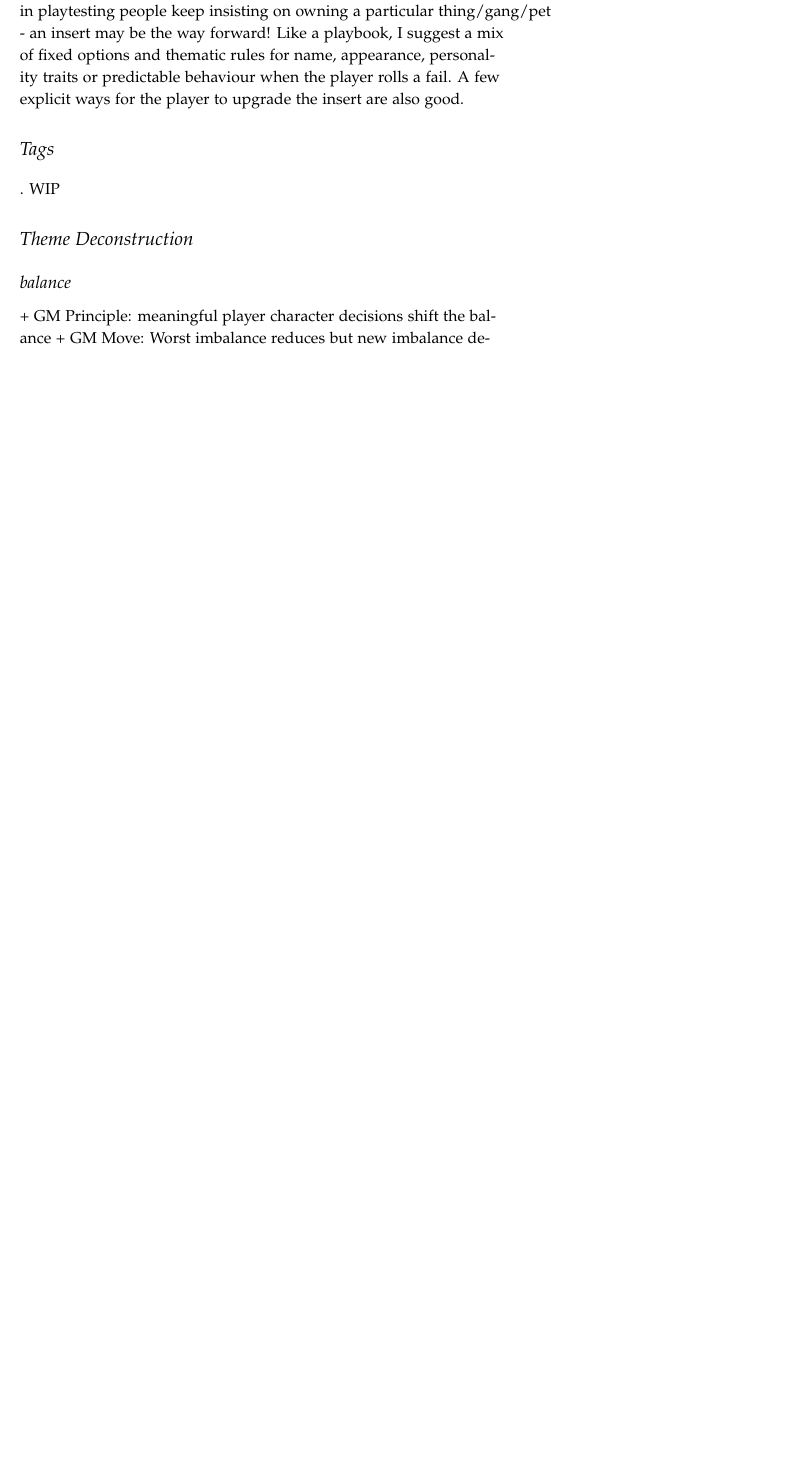
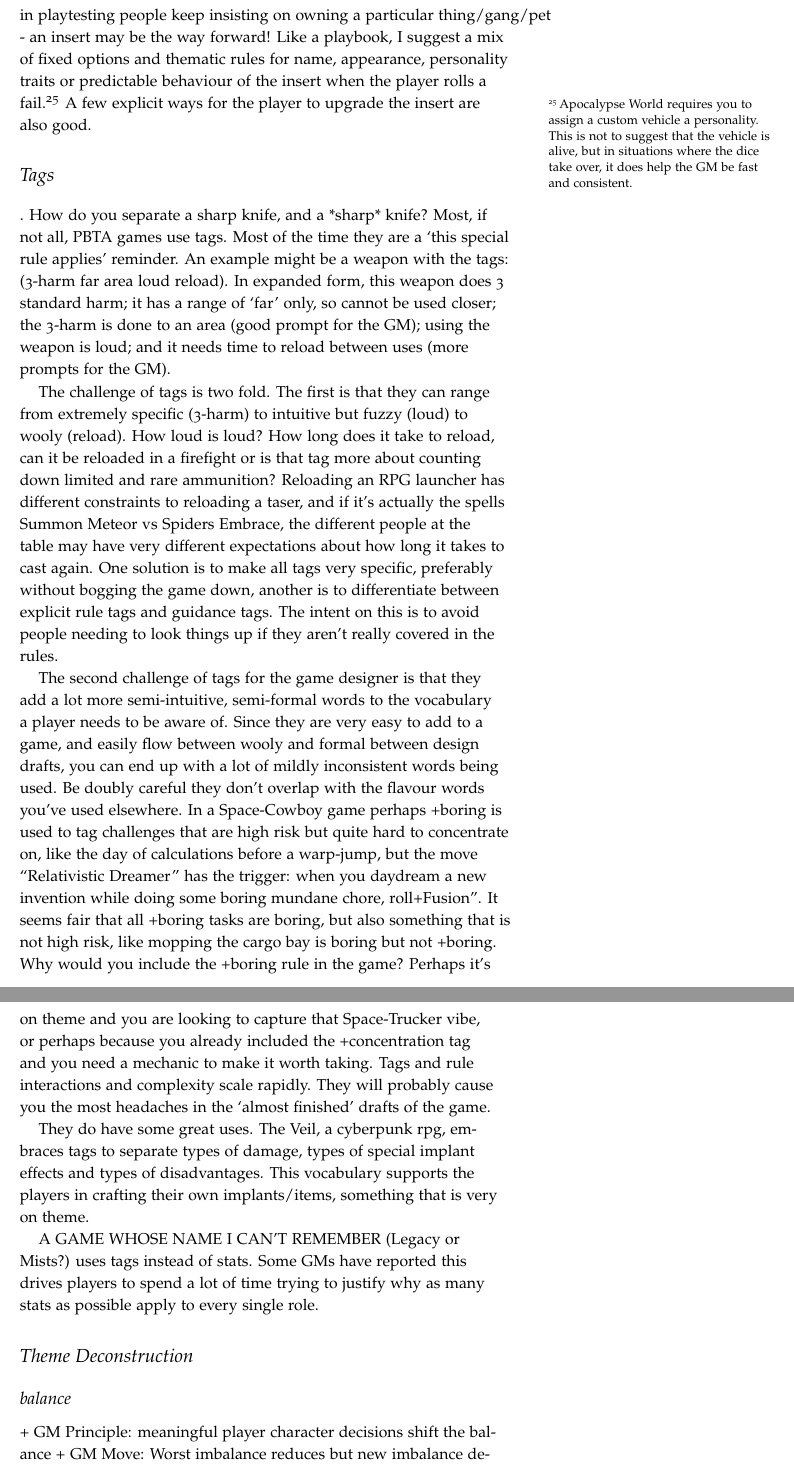
Before and after one commit to cromlyngames/Skeleton_world, a LaTeX document (Skeleton_world.tex): part of page 15 of 18 before the commit and two parts of pages 16 and 17 of 20 after it, the two joined at a grey line, cut so that both start at the same text, the shorter picture padded with empty space. Compiled offline with pdfLaTeX.

Commit message:
modular playbooks, and a bit more on inserts and first draft for tags

```diff
--- a/Skeleton_world.tex
+++ b/Skeleton_world.tex
@@ -436,11 +444,22 @@ These are a different way of handling complex `modules' of rules that are not mo
 You know the Driver starts with a special vehicle, but it is easy to see how many player characters may acquire one during play and need to insert the rules for their whiskey powered motorbike into their play book.
 
 If you want to free a specific thing from a playbook archetype, or in playtesting people keep insisting on owning a particular thing/gang/pet -  an insert may be the way forward!
-Like a playbook, I suggest a mix of fixed options and thematic rules for name, appearance, personality traits or predictable behaviour when the player rolls a fail. A few explicit ways for the player to upgrade the insert are also good.
+Like a playbook, I suggest a mix of fixed options and thematic rules for name, appearance, personality traits or predictable behaviour of the insert when the player rolls a fail.\footnote{Apocalypse World requires you to assign a custom vehicle a personality. This is not to suggest that the vehicle is alive, but in situations where the dice take over, it does help the GM be fast and consistent.}  A few explicit ways for the player to upgrade the insert are also good.
+
+\section{Tags}.
+How do you separate a sharp knife, and a *sharp* knife? Most, if not all, PBTA games use tags. Most of the time they are a `this special rule applies' reminder. An example might be a weapon with the tags: (3-harm far area loud reload). In expanded form, this weapon does 3 standard harm; it has a range of `far' only, so cannot be used closer; the 3-harm is done to an area (good prompt for the GM); using the weapon is loud; and it needs time to reload between uses (more prompts for the GM).
+
+The challenge of tags is two fold. The first is that they can range from extremely specific (3-harm) to intuitive but fuzzy (loud) to wooly (reload). How loud is loud? How long does it take to reload, can it be reloaded in a firefight or is that tag more about counting down limited and rare ammunition? Reloading an RPG launcher has different constraints to reloading a taser, and if it's actually the spells Summon Meteor vs Spiders Embrace, the different people at the table may have very different expectations about how long it takes to cast again. One solution is to make all tags very specific, preferably without bogging the game down, another is to differentiate between explicit rule tags and guidance tags. The intent on this is to avoid people needing to look things up if they aren't really covered in the rules.
+
+The second challenge of tags for the game designer is that they add a lot more semi-intuitive, semi-formal   words to the vocabulary a player needs to be aware of.  Since they are very easy to add to a game, and easily flow between wooly and formal between design drafts, you can end up with a lot of mildly inconsistent words being used. Be doubly careful they don't overlap with the flavour words you've used elsewhere. In a Space-Cowboy game perhaps +boring is used to tag challenges that are high risk but quite hard to concentrate on, like the day of calculations before a warp-jump, but the move ``Relativistic Dreamer'' has the trigger: when you daydream a new invention while doing some boring mundane chore, roll+Fusion''. It seems fair that all +boring tasks are boring, but also something that is not high risk, like mopping the cargo bay is boring but not +boring.
+Why would you include the +boring rule in the game? Perhaps it's on theme and you are looking to capture that Space-Trucker vibe, or perhaps because you already included the +concentration tag and you need a mechanic to make it worth taking. Tags and rule interactions and complexity scale rapidly. They will probably cause you the most headaches in the `almost finished' drafts of the game.
+
+They do have some great uses. The Veil, a cyberpunk rpg, embraces tags to separate types of damage, types of special implant effects and types of disadvantages. This vocabulary supports the players in crafting their own implants/items, something that is very on theme.
+
+A GAME WHOSE NAME I CAN'T REMEMBER (Legacy or Mists?) uses tags instead of stats. Some GMs have reported this drives players to spend a lot of time trying to justify why as many stats as possible apply to every single role.
 
 
-\section{Tags}.
-WIP
+
 \section{Theme Deconstruction}
 
 \subsection{balance}
```
Also changed, not shown: Skeleton_world.pdf, Skeleton_world.tex (18 more changed lines), 4 other files.
